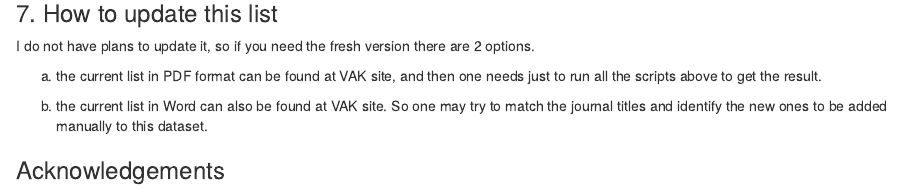
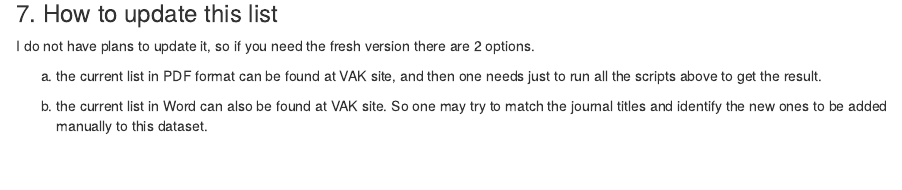
Before and after one commit to alexeilutay/Rblog2, an R Markdown document (_posts/2021-05-09-vak-list-pdfs/tabulizer_vak_pdf.Rmd): the page in a window 1100 px wide, from 4250 px down. Rendered offline with R 4.5, knitr and Pandoc, with nearby package versions; drawn as R Markdown's standard HTML page in place of the format the file asks for; some code elsewhere in the file could not run offline.

Commit message:
commit an updated blog post

```diff
--- a/_posts/2021-05-09-vak-list-pdfs/tabulizer_vak_pdf.Rmd
+++ b/_posts/2021-05-09-vak-list-pdfs/tabulizer_vak_pdf.Rmd
@@ -250,5 +250,3 @@ I do not have plans to update it, so if you need the fresh version there are 2 o
 a) the current list in PDF format can be found at VAK site, and then one needs just to run all the scripts above to get the result.
 
 b) the current list in Word can also be found at VAK site. So one may try to match the journal titles and identify the new ones to be added manually to this dataset.
-
-### Acknowledgements
```
Also changed, not shown: _posts/2021-05-09-vak-list-pdfs/tabulizer_vak_pdf.html, 6 other files.
